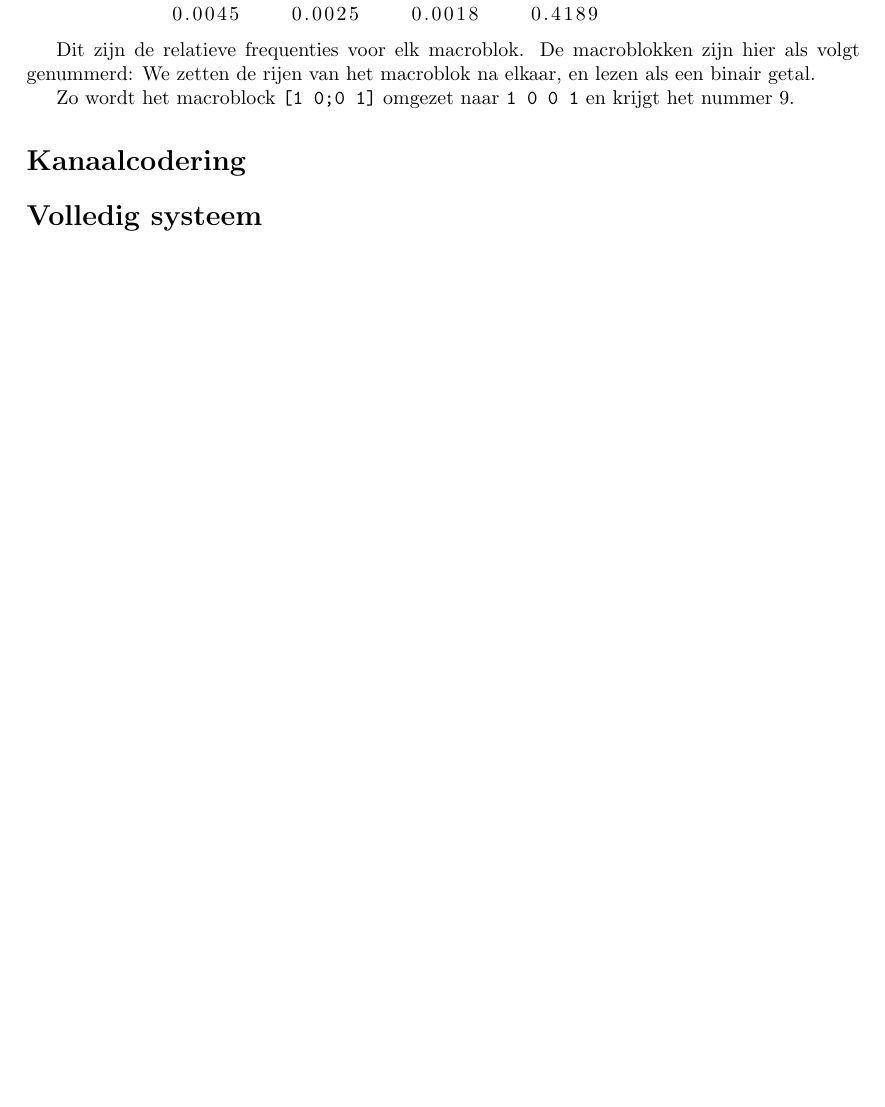
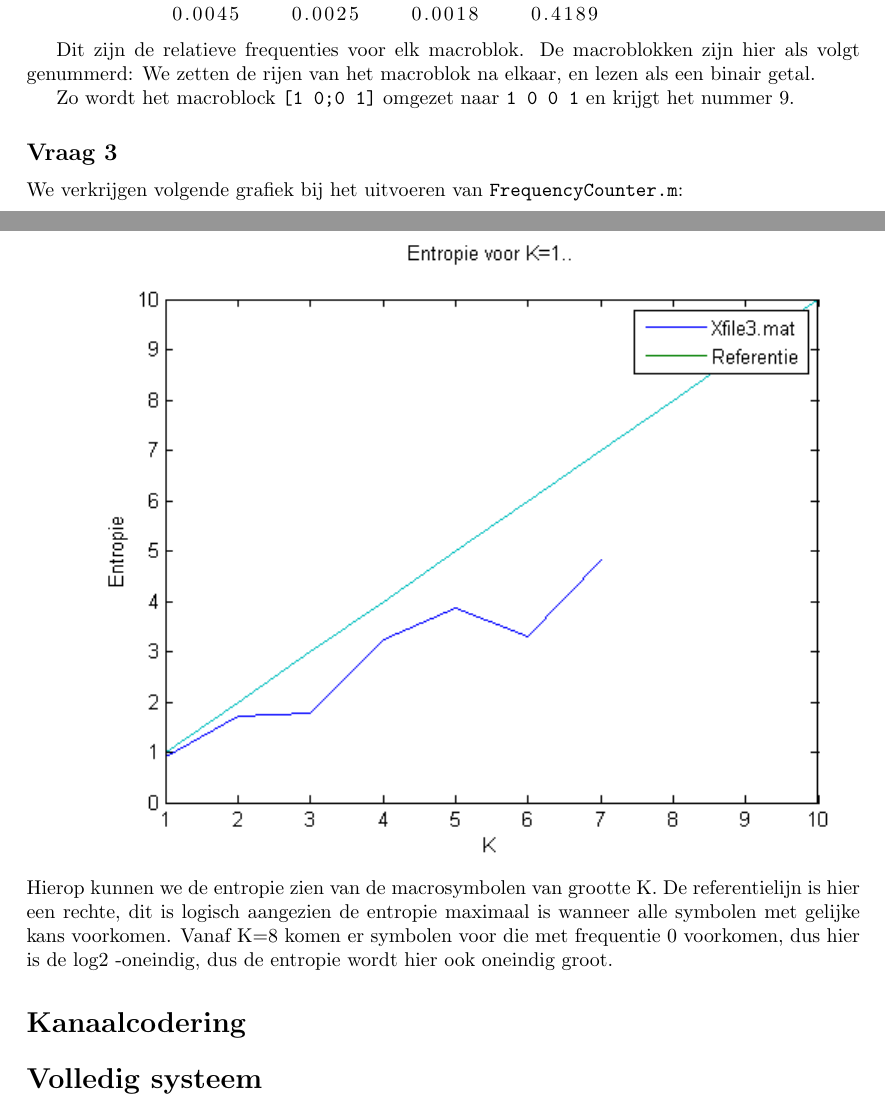
Before and after one commit to ninewise/datacomm, a LaTeX document (verslag.tex): part of the page before the commit and two parts of pages 1 and 2 of 2 after it, the two joined at a grey line, cut so that both start at the same text, the shorter picture padded with empty space. Compiled offline with pdfLaTeX.

Commit message:
Vraag 1.3 is nu opgelost, gelieve eens na te kijken als dat gedoe van oneindig wel juist is (zie verslag)

```diff
--- a/verslag.tex
+++ b/verslag.tex
@@ -32,6 +32,17 @@
         \texttt{1 0 0 1} en krijgt het nummer $9$.
 
     \end{subsection}
+
+        \begin{subsection}*{Vraag 3}
+
+        We verkrijgen volgende grafiek bij het uitvoeren van
+        \texttt{FrequencyCounter.m}:
+
+        \includegraphics{vraag1_3.png}
+		Hierop kunnen we de entropie zien van de macrosymbolen van grootte K. De referentielijn is hier een rechte, dit is logisch aangezien de entropie maximaal is wanneer alle symbolen met gelijke kans voorkomen.
+		Vanaf K=8 komen er symbolen voor die met frequentie 0 voorkomen, dus hier is de log2 -oneindig, dus de entropie wordt hier ook oneindig groot.
+
+    \end{subsection}
 \end{section}
 \begin{section}*{Kanaalcodering}
 \end{section}
```
Also changed, not shown: vraag1_3.png (added), 1 other file.
